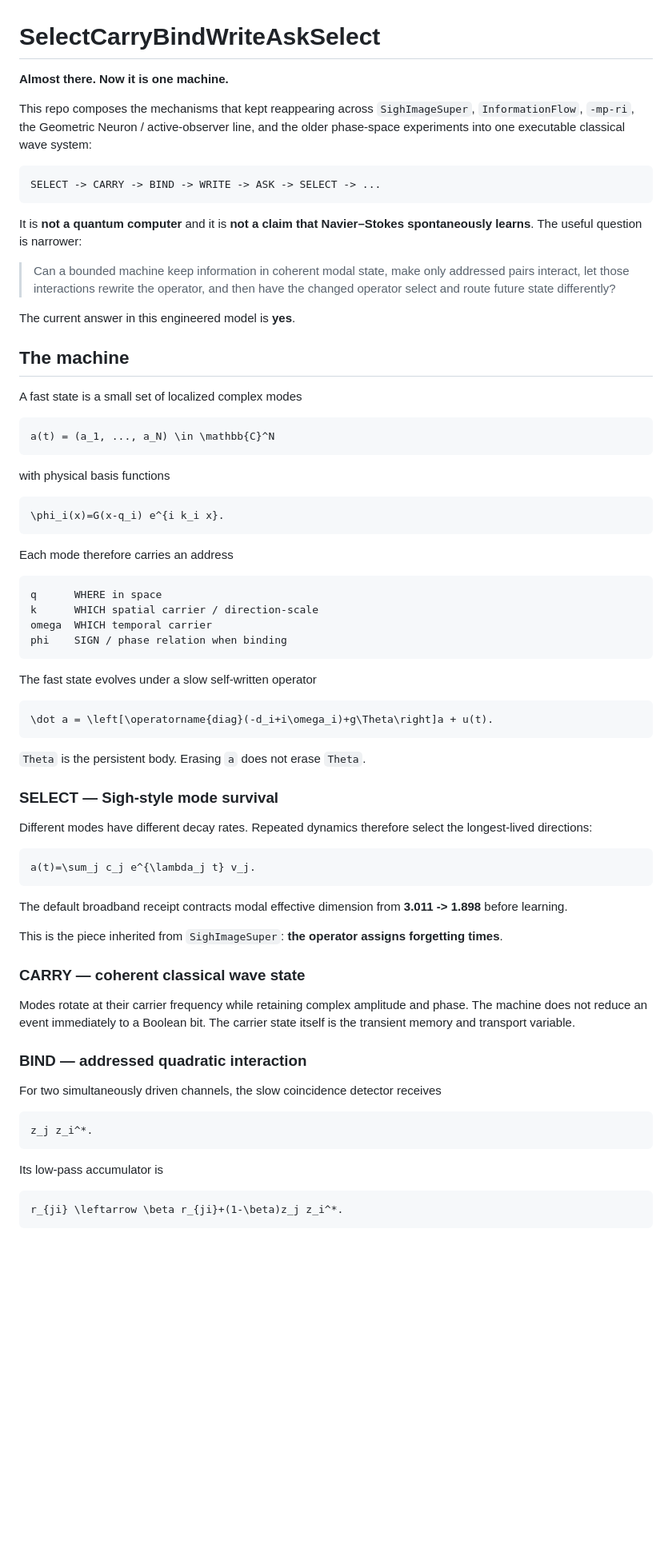
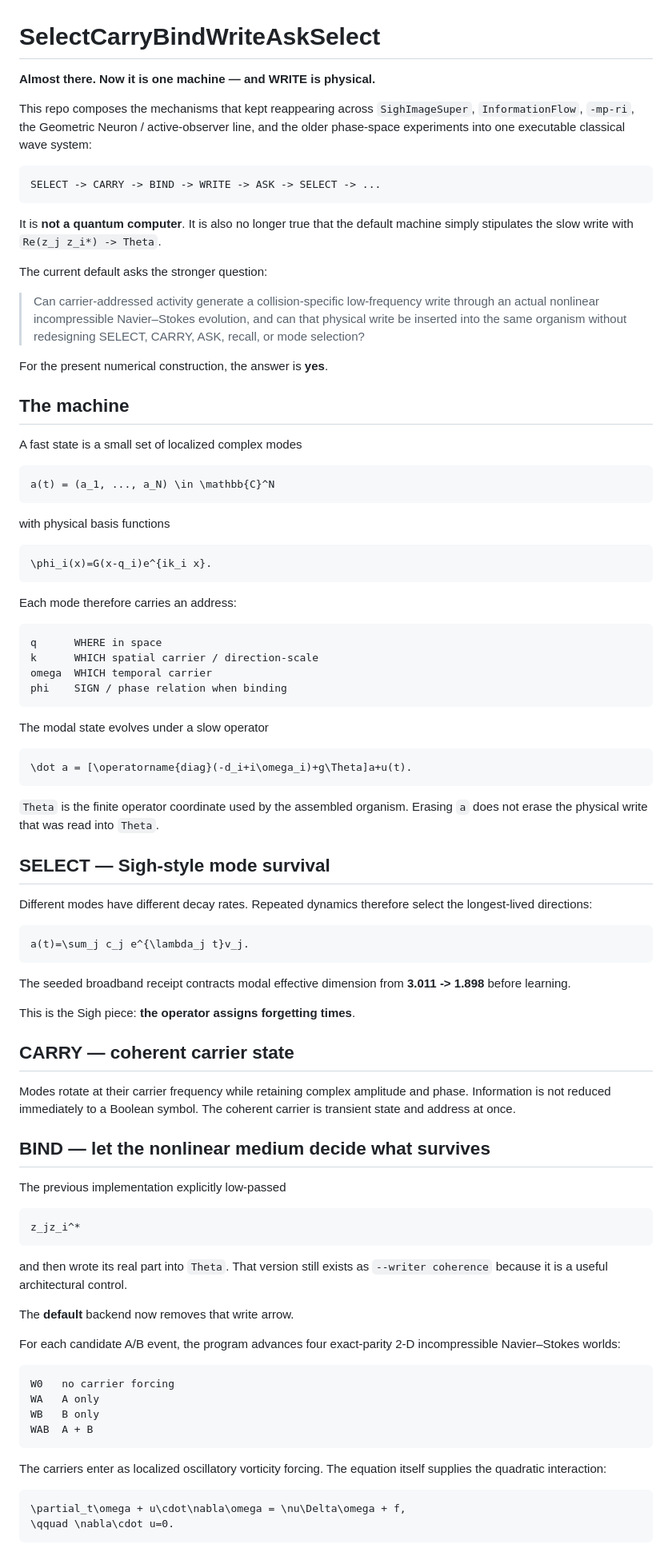
Before and after one commit to anttiluode/SelectCarryBindWriteAskSelect, a Markdown page: README.md, the part around one of its changes. Shown at 80% size. GitHub-like rendering; blank space fills up the shorter version.

````diff
--- a/README.md
+++ b/README.md
@@ -1,6 +1,6 @@
 # SelectCarryBindWriteAskSelect
 
-**Almost there. Now it is one machine.**
+**Almost there. Now it is one machine — and WRITE is physical.**
 
 This repo composes the mechanisms that kept reappearing across `SighImageSuper`, `InformationFlow`, `-mp-ri`, the Geometric Neuron / active-observer line, and the older phase-space experiments into one executable classical wave system:
 
@@ -8,11 +8,13 @@ This repo composes the mechanisms that kept reappearing across `SighImageSuper`,
 SELECT -> CARRY -> BIND -> WRITE -> ASK -> SELECT -> ...
 ```
 
-It is **not a quantum computer** and it is **not a claim that Navier–Stokes spontaneously learns**. The useful question is narrower:
+It is **not a quantum computer**. It is also no longer true that the default machine simply stipulates the slow write with `Re(z_j z_i*) -> Theta`.
 
-> Can a bounded machine keep information in coherent modal state, make only addressed pairs interact, let those interactions rewrite the operator, and then have the changed operator select and route future state differently?
+The current default asks the stronger question:
 
-The current answer in this engineered model is **yes**.
+> Can carrier-addressed activity generate a collision-specific low-frequency write through an actual nonlinear incompressible Navier–Stokes evolution, and can that physical write be inserted into the same organism without redesigning SELECT, CARRY, ASK, recall, or mode selection?
+
+For the present numerical construction, the answer is **yes**.
 
 ## The machine
 
@@ -25,10 +27,10 @@ a(t) = (a_1, ..., a_N) \in \mathbb{C}^N
 with physical basis functions
 
 ```math
-\phi_i(x)=G(x-q_i) e^{i k_i x}.
+\phi_i(x)=G(x-q_i)e^{ik_i x}.
 ```
 
-Each mode therefore carries an address
+Each mode therefore carries an address:
 
 ```text
 q      WHERE in space
@@ -37,41 +39,55 @@ omega  WHICH temporal carrier
 phi    SIGN / phase relation when binding
 ```
 
-The fast state evolves under a slow self-written operator
+The modal state evolves under a slow operator
 
 ```math
-\dot a = \left[\operatorname{diag}(-d_i+i\omega_i)+g\Theta\right]a + u(t).
+\dot a = [\operatorname{diag}(-d_i+i\omega_i)+g\Theta]a+u(t).
 ```
 
-`Theta` is the persistent body. Erasing `a` does not erase `Theta`.
+`Theta` is the finite operator coordinate used by the assembled organism. Erasing `a` does not erase the physical write that was read into `Theta`.
 
-### SELECT — Sigh-style mode survival
+## SELECT — Sigh-style mode survival
 
 Different modes have different decay rates. Repeated dynamics therefore select the longest-lived directions:
 
 ```math
-a(t)=\sum_j c_j e^{\lambda_j t} v_j.
+a(t)=\sum_j c_j e^{\lambda_j t}v_j.
 ```
 
-The default broadband receipt contracts modal effective dimension from **3.011 -> 1.898** before learning.
+The seeded broadband receipt contracts modal effective dimension from **3.011 -> 1.898** before learning.
 
-This is the piece inherited from `SighImageSuper`: **the operator assigns forgetting times**.
+This is the Sigh piece: **the operator assigns forgetting times**.
 
-### CARRY — coherent classical wave state
+## CARRY — coherent carrier state
 
-Modes rotate at their carrier frequency while retaining complex amplitude and phase. The machine does not reduce an event immediately to a Boolean bit. The carrier state itself is the transient memory and transport variable.
+Modes rotate at their carrier frequency while retaining complex amplitude and phase. Information is not reduced immediately to a Boolean symbol. The coherent carrier is transient state and address at once.
 
-### BIND — addressed quadratic interaction
+## BIND — let the nonlinear medium decide what survives
 
-For two simultaneously driven channels, the slow coincidence detector receives
+The previous implementation explicitly low-passed
 
 ```math
-z_j z_i^*.
+z_jz_i^*
 ```
 
-Its low-pass accumulator is
+and then wrote its real part into `Theta`. That version still exists as `--writer coherence` because it is a useful architectural control.
+
+The **default** backend now removes that write arrow.
+
+For each candidate A/B event, the program advances four exact-parity 2-D incompressible Navier–Stokes worlds:
+
+```text
+W0   no carrier forcing
+WA   A only
+WB   B only
+WAB  A + B
+```
+
+The carriers enter as localized oscillatory vorticity forcing. The equation itself supplies the quadratic interaction:
 
 ```math
-r_{ji} \leftarrow \beta r_{ji}+(1-\beta)z_j z_i^*.
+\partial_t\omega + u\cdot\nabla\omega = \nu\Delta\omega + f,
+\qquad \nabla\cdot u=0.
 ```
 
````
Also changed, not shown: other parts of README.md (+137 -112 lines).
